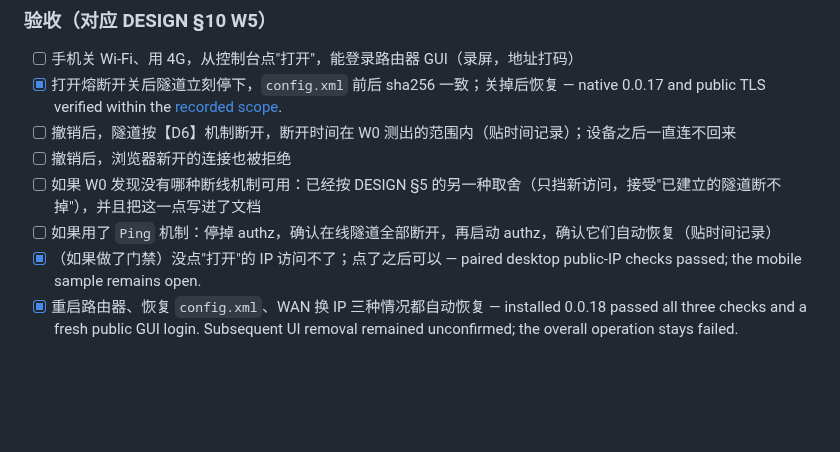
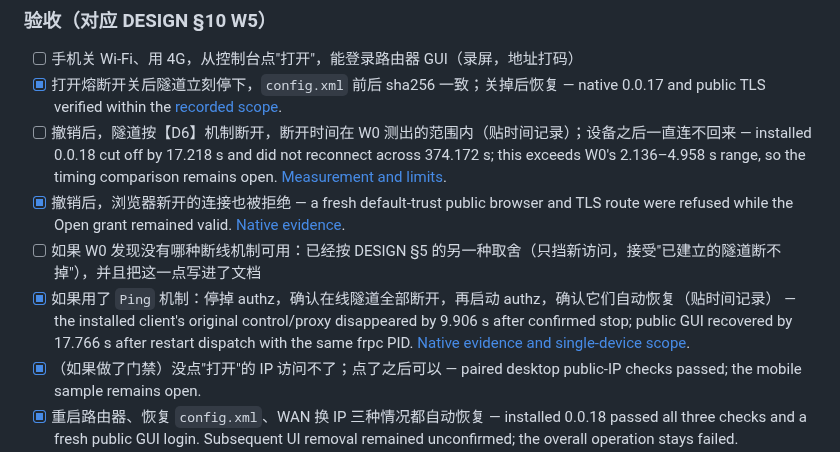
Before and after one commit to KazuhaHub/nethub, a Markdown page: docs/PLAN.md, the part around the change. Rendered like a GitHub page; blank space fills up the shorter version.

```diff
--- a/docs/PLAN.md
+++ b/docs/PLAN.md
@@ -1665,10 +1665,10 @@ Enroll 前提示用户：请确认你有**不依赖 NetHub** 的其他访问方
 
 - [ ] 手机关 Wi-Fi、用 4G，从控制台点"打开"，能登录路由器 GUI（录屏，地址打码）
 - [x] 打开熔断开关后隧道立刻停下，`config.xml` 前后 sha256 一致；关掉后恢复 — native 0.0.17 and public TLS verified within the [recorded scope](../deploy/validation-native-w5-open-circuit.md).
-- [ ] 撤销后，隧道按【D6】机制断开，断开时间在 W0 测出的范围内（贴时间记录）；设备之后一直连不回来
-- [ ] 撤销后，浏览器新开的连接也被拒绝
+- [ ] 撤销后，隧道按【D6】机制断开，断开时间在 W0 测出的范围内（贴时间记录）；设备之后一直连不回来 — installed 0.0.18 cut off by 17.218 s and did not reconnect across 374.172 s; this exceeds W0's 2.136–4.958 s range, so the timing comparison remains open. [Measurement and limits](../deploy/validation-native-w5-heartbeat.md).
+- [x] 撤销后，浏览器新开的连接也被拒绝 — a fresh default-trust public browser and TLS route were refused while the Open grant remained valid. [Native evidence](../deploy/validation-native-w5-heartbeat.md).
 - [ ] 如果 W0 发现没有哪种断线机制可用：已经按 DESIGN §5 的另一种取舍（只挡新访问，接受"已建立的隧道断不掉"），并且把这一点写进了文档
-- [ ] 如果用了 `Ping` 机制：停掉 authz，确认在线隧道全部断开，再启动 authz，确认它们自动恢复（贴时间记录）
+- [x] 如果用了 `Ping` 机制：停掉 authz，确认在线隧道全部断开，再启动 authz，确认它们自动恢复（贴时间记录） — the installed client's original control/proxy disappeared by 9.906 s after confirmed stop; public GUI recovered by 17.766 s after restart dispatch with the same frpc PID. [Native evidence and single-device scope](../deploy/validation-native-w5-heartbeat.md).
 - [x] （如果做了门禁）没点"打开"的 IP 访问不了；点了之后可以 — paired desktop public-IP checks passed; the mobile sample remains open.
 - [x] 重启路由器、恢复 `config.xml`、WAN 换 IP 三种情况都自动恢复 — installed 0.0.18 passed all three checks and a fresh public GUI login. Subsequent UI removal remained unconfirmed; the overall operation stays failed. [Measurements and cleanup limits](../deploy/validation-native-w5-recovery.md#installed-0018-recovery-checks).
 - [x] enroll 页面有带外访问的提醒 — observed before actual native 0.0.17 enrollment.
```
Also changed, not shown: deploy/validation-native-w5-heartbeat.md (added, +76 -0 lines), docs/HANDOFF_PROMPT.md (+4 -2 lines).
